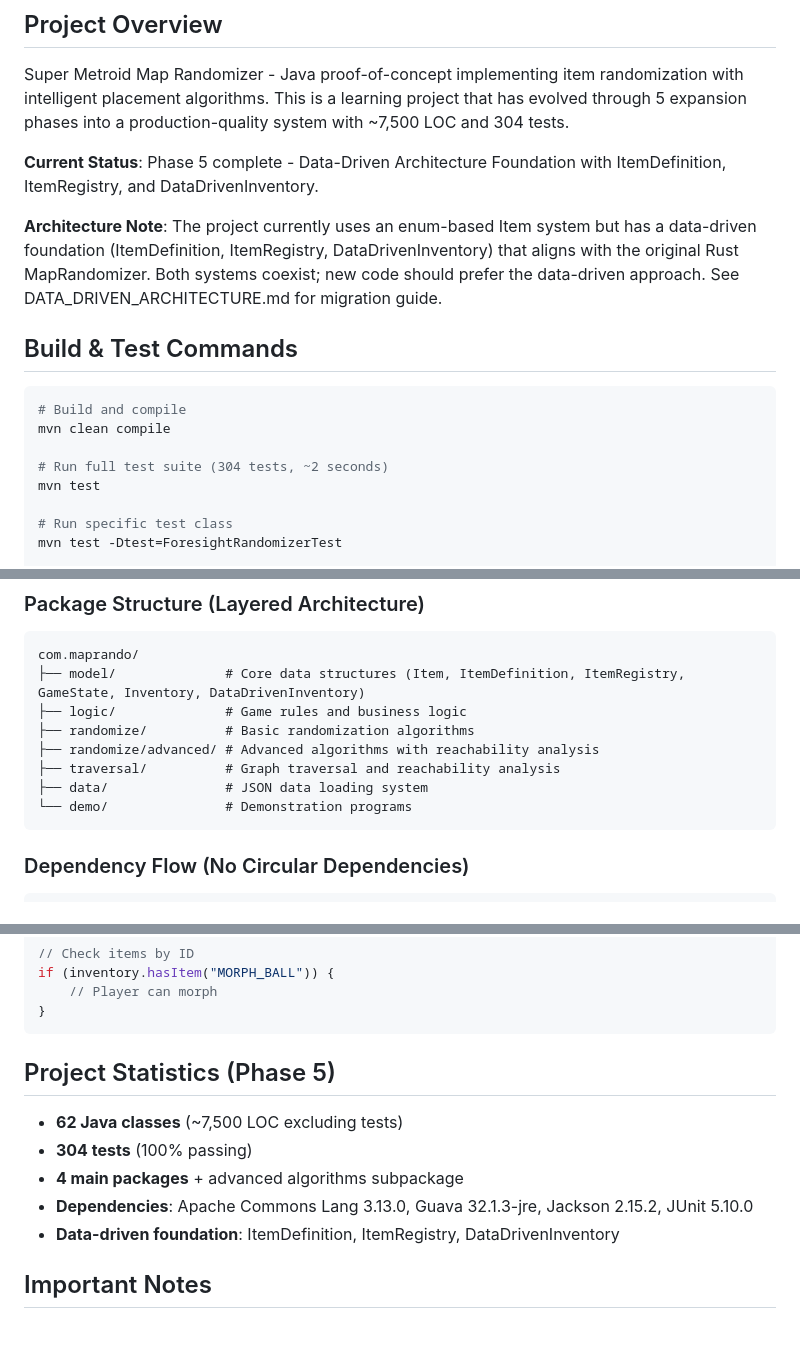
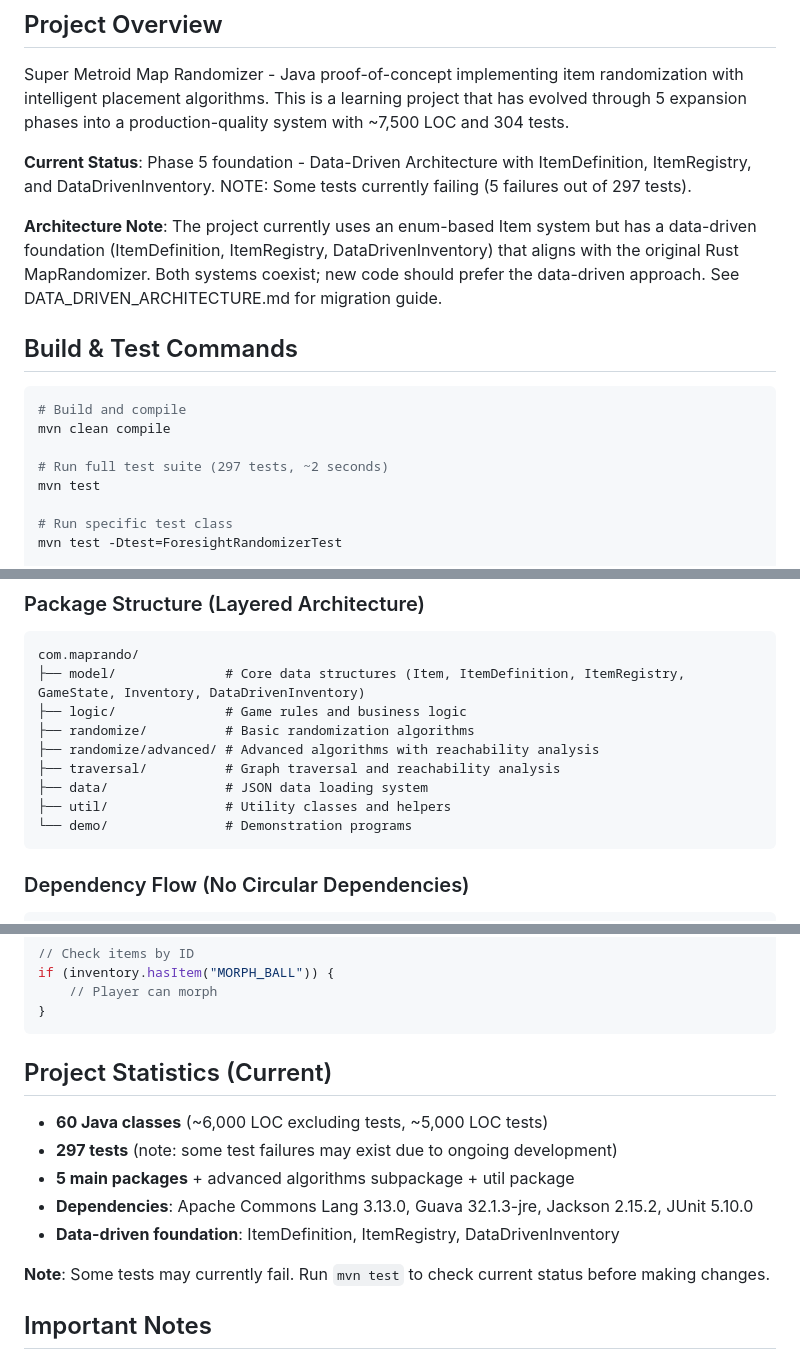
Before and after one commit to gomezAlvaro/sm-rando-java, a Markdown page: CLAUDE.md, 3 parts joined by grey strips. Rendered like a GitHub page; blank space fills up the shorter version.

Commit message:
Update CLAUDE.md to reflect current project state
- Corrected test count from 304 to 297 with note about existing failures
- Updated LOC counts to accurately reflect current codebase (~6,000 LOC)
- Added util package to package structure documentation
- Removed duplicate "Modifying data" line
- Updated project statistics with current class count and package count
- Added warning to check test status before making changes

Co-Authored-By: Claude Sonnet 4.6 <noreply@anthropic.com>

````diff
--- a/CLAUDE.md
+++ b/CLAUDE.md
@@ -6,7 +6,7 @@ This file provides guidance to Claude Code (claude.ai/code) when working with co
 
 Super Metroid Map Randomizer - Java proof-of-concept implementing item randomization with intelligent placement algorithms. This is a learning project that has evolved through 5 expansion phases into a production-quality system with ~7,500 LOC and 304 tests.
 
-**Current Status**: Phase 5 complete - Data-Driven Architecture Foundation with ItemDefinition, ItemRegistry, and DataDrivenInventory.
+**Current Status**: Phase 5 foundation - Data-Driven Architecture with ItemDefinition, ItemRegistry, and DataDrivenInventory. NOTE: Some tests currently failing (5 failures out of 297 tests).
 
 **Architecture Note**: The project currently uses an enum-based Item system but has a data-driven foundation (ItemDefinition, ItemRegistry, DataDrivenInventory) that aligns with the original Rust MapRandomizer. Both systems coexist; new code should prefer the data-driven approach. See DATA_DRIVEN_ARCHITECTURE.md for migration guide.
 
@@ -16,7 +16,7 @@ Super Metroid Map Randomizer - Java proof-of-concept implementing item randomiza
 # Build and compile
 mvn clean compile
 
-# Run full test suite (304 tests, ~2 seconds)
+# Run full test suite (297 tests, ~2 seconds)
 mvn test
 
 # Run specific test class
@@ -44,6 +44,7 @@ com.maprando/
 ├── randomize/advanced/ # Advanced algorithms with reachability analysis
 ├── traversal/          # Graph traversal and reachability analysis
 ├── data/               # JSON data loading system
+├── util/               # Utility classes and helpers
 └── demo/               # Demonstration programs
 ```
 
@@ -231,13 +231,15 @@ if (inventory.hasItem("MORPH_BALL")) {
 }
 ```
 
-## Project Statistics (Phase 5)
+## Project Statistics (Current)
 
-- **62 Java classes** (~7,500 LOC excluding tests)
-- **304 tests** (100% passing)
-- **4 main packages** + advanced algorithms subpackage
+- **60 Java classes** (~6,000 LOC excluding tests, ~5,000 LOC tests)
+- **297 tests** (note: some test failures may exist due to ongoing development)
+- **5 main packages** + advanced algorithms subpackage + util package
 - **Dependencies**: Apache Commons Lang 3.13.0, Guava 32.1.3-jre, Jackson 2.15.2, JUnit 5.10.0
 - **Data-driven foundation**: ItemDefinition, ItemRegistry, DataDrivenInventory
+
+**Note**: Some tests may currently fail. Run `mvn test` to check current status before making changes.
 
 ## Important Notes
 
````
Also changed, not shown: other parts of CLAUDE.md (+1 -2 lines).
